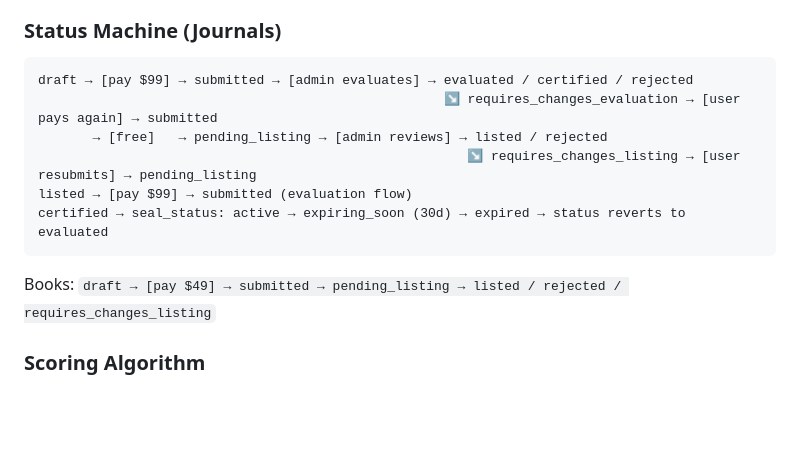
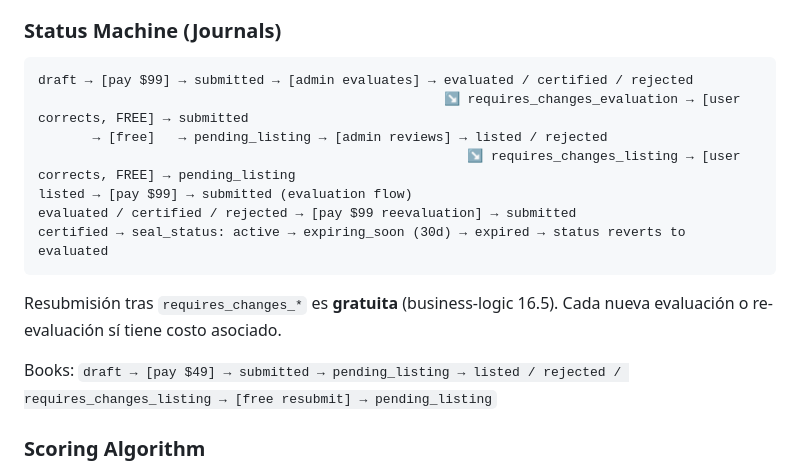
Before and after one commit to aldorodrigo/OpenSciRank, a Markdown page: CLAUDE.md, the part around the change. Rendered like a GitHub page; blank space fills up the shorter version.

````diff
--- a/CLAUDE.md
+++ b/CLAUDE.md
@@ -37,14 +37,17 @@ This project uses **Laravel Sail** (Docker). All commands must run through Sail:
 
 ```
 draft → [pay $99] → submitted → [admin evaluates] → evaluated / certified / rejected
-                                                    ↘ requires_changes_evaluation → [user pays again] → submitted
+                                                    ↘ requires_changes_evaluation → [user corrects, FREE] → submitted
        → [free]   → pending_listing → [admin reviews] → listed / rejected
-                                                       ↘ requires_changes_listing → [user resubmits] → pending_listing
+                                                       ↘ requires_changes_listing → [user corrects, FREE] → pending_listing
 listed → [pay $99] → submitted (evaluation flow)
+evaluated / certified / rejected → [pay $99 reevaluation] → submitted
 certified → seal_status: active → expiring_soon (30d) → expired → status reverts to evaluated
 ```
 
-Books: `draft → [pay $49] → submitted → pending_listing → listed / rejected / requires_changes_listing`
+Resubmisión tras `requires_changes_*` es **gratuita** (business-logic 16.5). Cada nueva evaluación o re-evaluación sí tiene costo asociado.
+
+Books: `draft → [pay $49] → submitted → pending_listing → listed / rejected / requires_changes_listing → [free resubmit] → pending_listing`
 
 ### Scoring Algorithm
 
````
Also changed, not shown: business-logic.md (+14 -3 lines).
